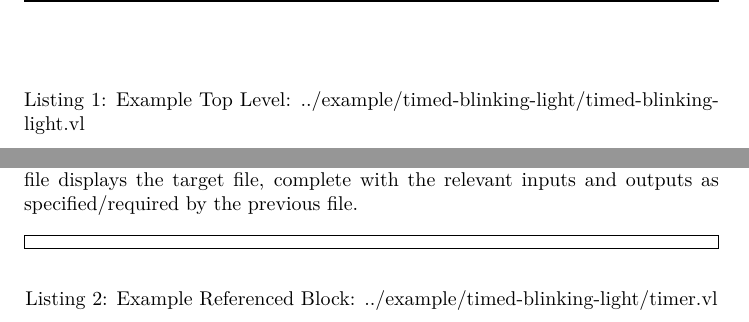
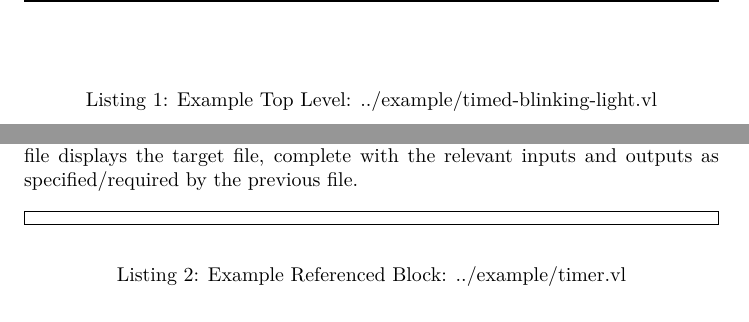
Before and after one commit to fubuloubu/vislang, a LaTeX document (documentation/final-report.tex, which reads documentation/tutorial.tex): two parts of pages 10 and 11 of 51, joined at a grey line, cut so that both start at the same text. Compiled offline with XeLaTeX.

Commit message:
Moved example files up a level now that simavr is gone

```diff
--- a/documentation/tutorial.tex
+++ b/documentation/tutorial.tex
@@ -146,8 +146,7 @@ timer when the input is enabled. When the timer counts up to the target time, it
 will set a Digital Output true and reset the timer, creating a fast-blinking light
 with a period of 2 seconds.
 
-\srccode{xml}{../example/timed-blinking-light/timed-blinking-light.vl}
-    {example:top}{Example Top Level}
+\srccode{xml}{../example/timed-blinking-light.vl}{example:top}{Example Top Level}
 
 As noted, the above file contained a reference to another part called timer defined
 in timer.vs in the same directory. Any references must take place on a relative path
@@ -159,5 +158,4 @@ other unused outputs will be disregarded. The following file displays the target
 file, complete with the relevant inputs and outputs as specified/required by the
 previous file.
 
-\srccode{xml}{../example/timed-blinking-light/timer.vl}
-    {exmaple:timer}{Example Referenced Block}
+\srccode{xml}{../example/timer.vl}{exmaple:timer}{Example Referenced Block}
```
Also changed, not shown: 5 other files.
